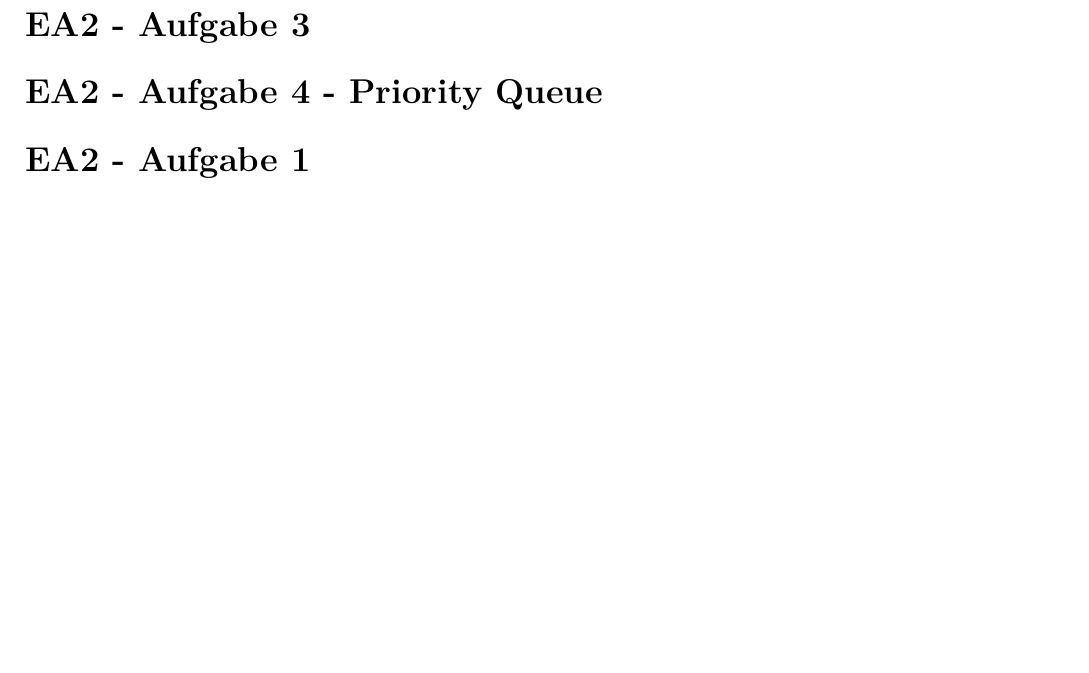
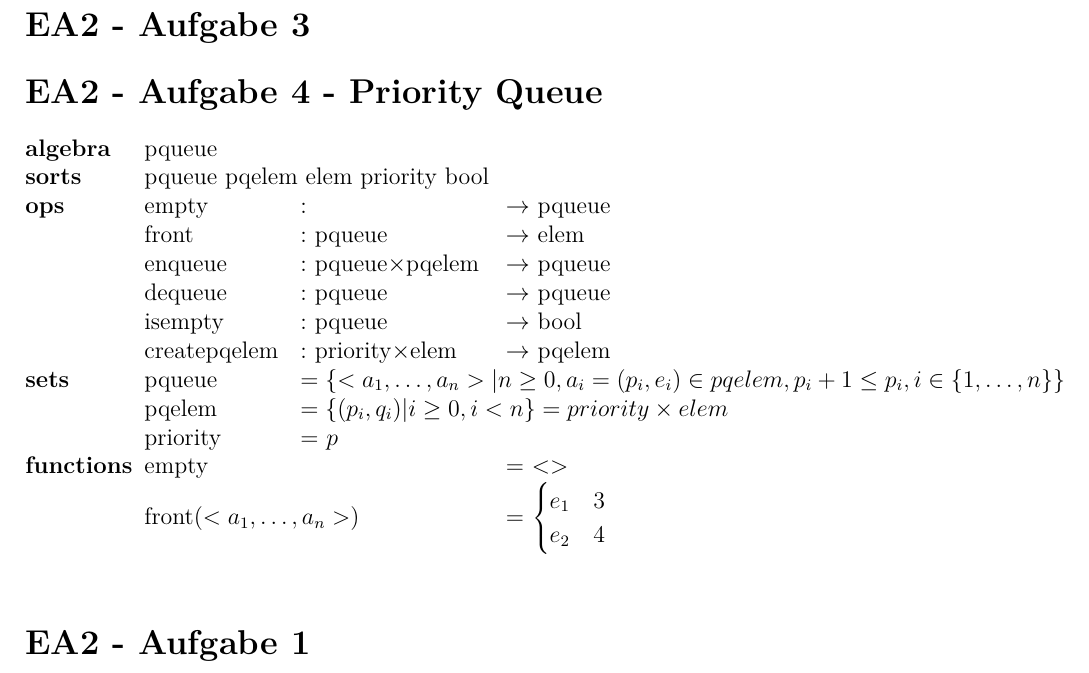
Before and after one commit to Marcel-B/1663_Datestrukturen, a LaTeX document (EA2.tex): part of the page, cut so that both start at the same text. Compiled offline with pdfLaTeX.

Commit message:
aufgabe 4 angefangen

```diff
--- a/EA2.tex
+++ b/EA2.tex
@@ -16,6 +16,7 @@
 \newcommand{\R}{\mathbb{R}}
 \newcommand{\Z}{\mathbb{Z}}
 \newcommand{\M}{$\times$}
+\newcommand{\rA}{$\rightarrow $ }
 \lstset{language=C++}
 \lstset{backgroundcolor = \color{lightgray}, xleftmargin = 0.5cm, framexleftmargin = 1em}
 \pagestyle{fancy}
@@ -33,7 +34,22 @@
 \section*{EA2 - Aufgabe 2}
 \section*{EA2 - Aufgabe 3}
 \section*{EA2 - Aufgabe 4 - Priority Queue}
-
+\begin{tabbing}
+xxxxxxxxx \= xxxxxxxxxxxx \= xxxxxxxxxxxxxxxx \= xxxxxxxx \= \kill
+\textbf{algebra} \> pqueue \\
+\textbf{sorts}  \> pqueue pqelem elem priority bool \\
+\textbf{ops}    \> empty        \> :                        \> \rA  pqueue \\
+                \> front        \> : pqueue                 \> \rA elem \\
+                \> enqueue      \> : pqueue\M pqelem    \> \rA pqueue \\
+                \> dequeue      \> : pqueue                 \> \rA pqueue \\
+                \> isempty      \> : pqueue                 \> \rA bool \\
+                \> createpqelem \> : priority\M elem        \> \rA pqelem \\
+\textbf{sets}   \> pqueue \> $= \{<a_1, \dots , a_n>|n \ge 0, a_i = (p_i, e_i) \in pqelem, p_i + 1 \le p_i, i \in \{1, \dots, n\} \}$ \\
+                \> pqelem \> $= \{(p_i, q_i)|i \ge 0, i < n\}   = priority \times elem $ \\
+                \> priority \> = $p$ \\
+\textbf{functions} \> empty \>                      \> = <> \\
+                \> front($<a_1, \dots , a_n>$) \>   \> = $\begin{cases} e_1 & 3 \\ e_2 & 4 \end{cases}$ \\
+\end{tabbing}
 
 \section*{EA2 - Aufgabe 1}
 
```
